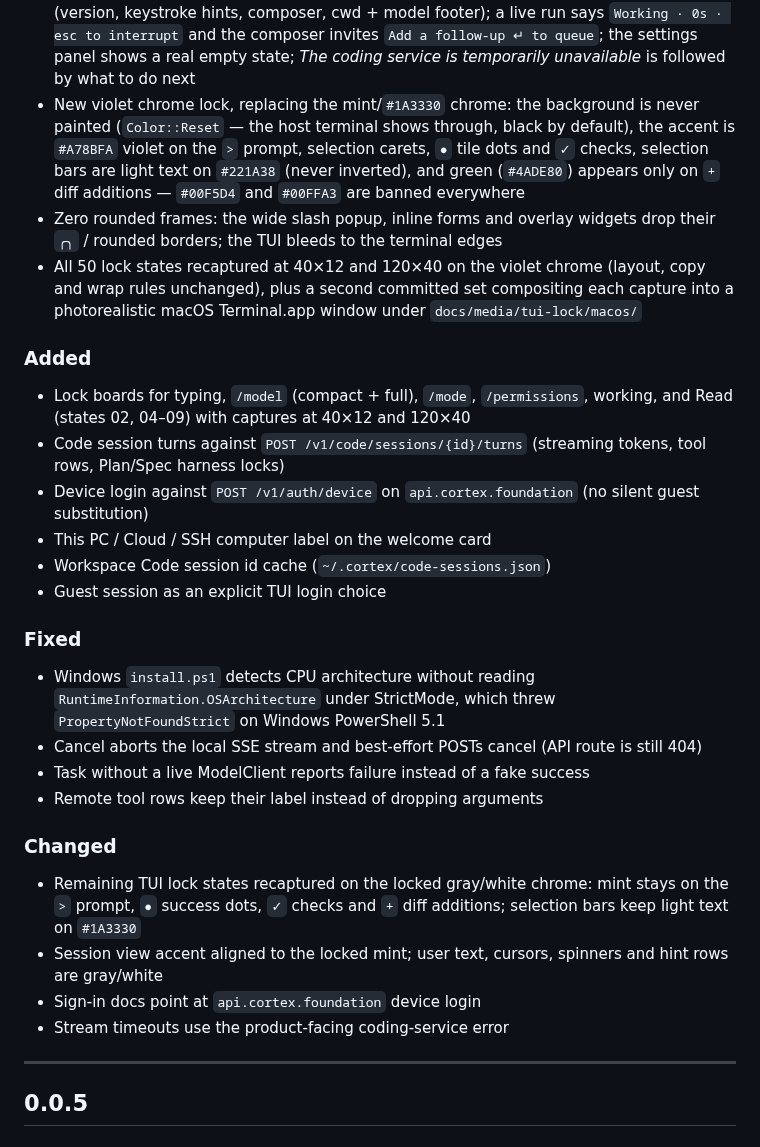
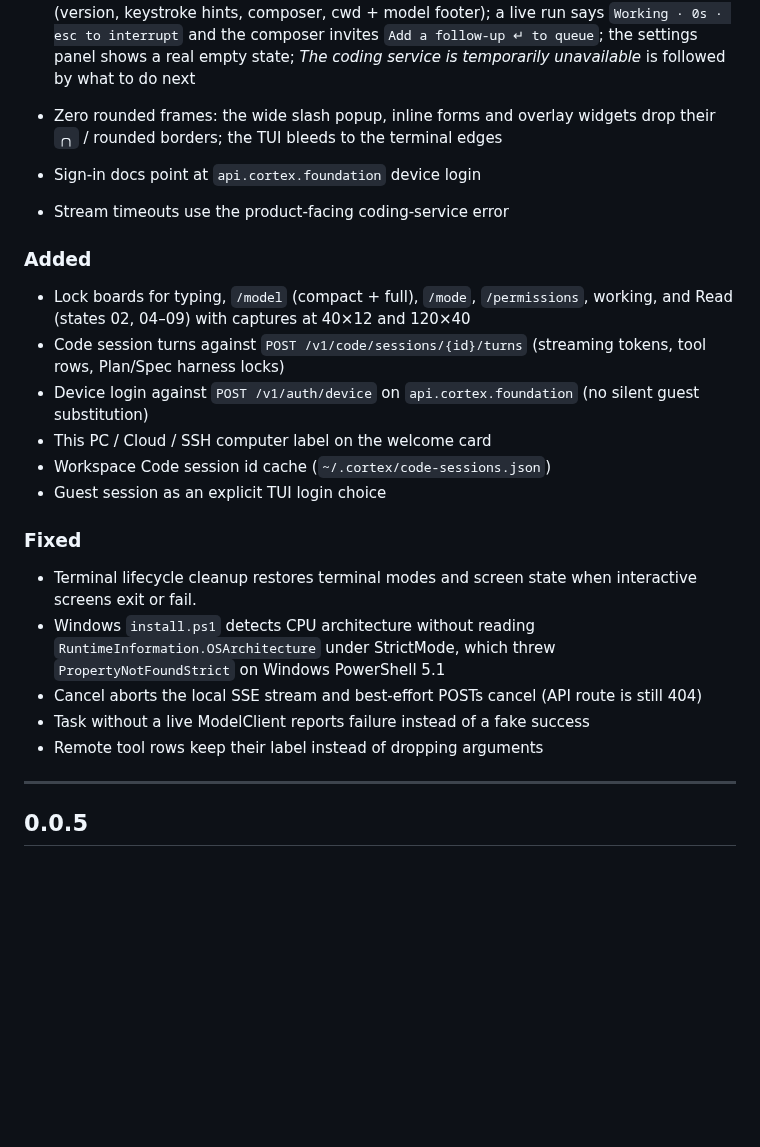
Before and after one commit to CortexLM/cli, a Markdown page: CHANGELOG.md, the part around one of its changes. GitHub-like rendering; blank space fills up the shorter version.

```diff
--- a/CHANGELOG.md
+++ b/CHANGELOG.md
@@ -30,9 +31,9 @@ and this project adheres to [Semantic Versioning](https://semver.org/spec/v2.0.0
 - Models show as English product names everywhere in the TUI — `Cortex Mini 1`, `Cortex 1`, `Cortex Max 1` — in the footer, `/model`, `/settings`, `/config`, session lists and the splash; served ids stay hyphenated internally
 - Every 40×12 and 120×40 lock fixture carries whole copy: bodies wrap at word boundaries instead of stopping at a fragment, code spans keep a trailing space (`estimateTokens(prompt) counts`, `rateLimit() checks`), code excerpts keep their indentation, list rows keep their column gaps and end in an ellipsis when shortened
 - Live session chrome stays complete in the empty, loading, error and no-match states (version, keystroke hints, composer, cwd + model footer); a live run says `Working · 0s · esc to interrupt` and the composer invites `Add a follow-up ↵ to queue`; the settings panel shows a real empty state; *The coding service is temporarily unavailable* is followed by what to do next
-- New violet chrome lock, replacing the mint/`#1A3330` chrome: the background is never painted (`Color::Reset` — the host terminal shows through, black by default), the accent is `#A78BFA` violet on the `>` prompt, selection carets, `●` tile dots and `✓` checks, selection bars are light text on `#221A38` (never inverted), and green (`#4ADE80`) appears only on `+` diff additions — `#00F5D4` and `#00FFA3` are banned everywhere
 - Zero rounded frames: the wide slash popup, inline forms and overlay widgets drop their `╭╮` / rounded borders; the TUI bleeds to the terminal edges
-- All 50 lock states recaptured at 40×12 and 120×40 on the violet chrome (layout, copy and wrap rules unchanged), plus a second committed set compositing each capture into a photorealistic macOS Terminal.app window under `docs/media/tui-lock/macos/`
+- Sign-in docs point at `api.cortex.foundation` device login
+- Stream timeouts use the product-facing coding-service error
 
 ### Added
 - Lock boards for typing, `/model` (compact + full), `/mode`, `/permissions`, working, and Read (states 02, 04–09) with captures at 40×12 and 120×40
@@ -43,16 +44,11 @@ and this project adheres to [Semantic Versioning](https://semver.org/spec/v2.0.0
 - Guest session as an explicit TUI login choice
 
 ### Fixed
+- Terminal lifecycle cleanup restores terminal modes and screen state when interactive screens exit or fail.
 - Windows `install.ps1` detects CPU architecture without reading `RuntimeInformation.OSArchitecture` under StrictMode, which threw `PropertyNotFoundStrict` on Windows PowerShell 5.1
 - Cancel aborts the local SSE stream and best-effort POSTs cancel (API route is still 404)
 - Task without a live ModelClient reports failure instead of a fake success
 - Remote tool rows keep their label instead of dropping arguments
-
-### Changed
-- Remaining TUI lock states recaptured on the locked gray/white chrome: mint stays on the `>` prompt, `●` success dots, `✓` checks and `+` diff additions; selection bars keep light text on `#1A3330`
-- Session view accent aligned to the locked mint; user text, cursors, spinners and hint rows are gray/white
-- Sign-in docs point at `api.cortex.foundation` device login
-- Stream timeouts use the product-facing coding-service error
 
 ---
 
```
Also changed, not shown: other parts of CHANGELOG.md (+6 -5 lines), README.md (+7 -1 lines), docs/media/intro.gif, 15 other files.
